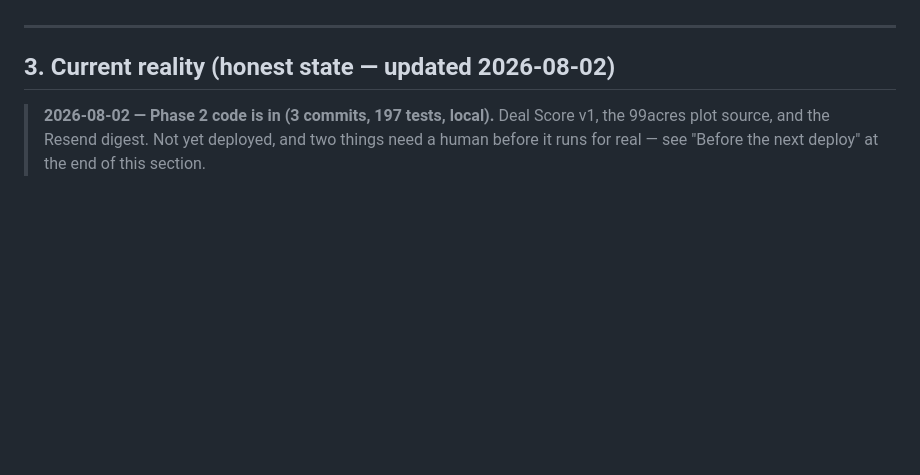
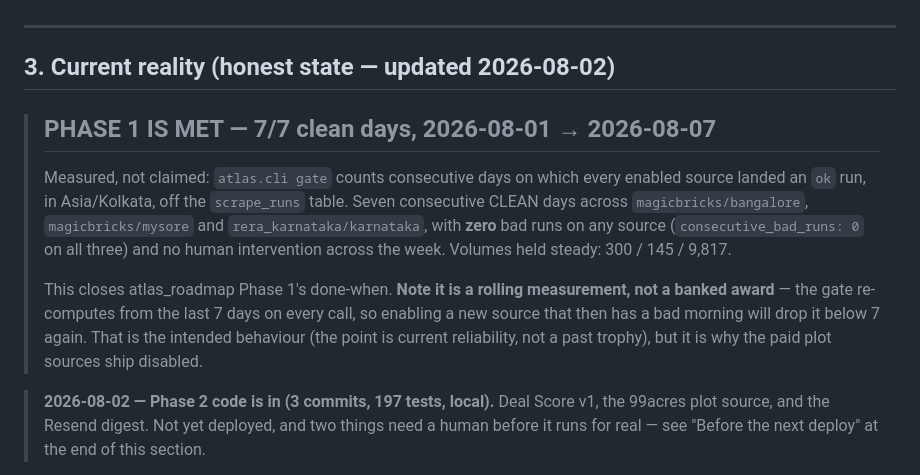
Before and after one commit to rakshithbn-proj/realestate_agent, a Markdown page: handoff.md, the part around the change. Rendered like a GitHub page; blank space fills up the shorter version.

```diff
--- a/handoff.md
+++ b/handoff.md
@@ -50,6 +50,23 @@ If any two docs conflict, precedence is: **atlas_roadmap.md → overall_plan.md
 ---
 
 ## 3. Current reality (honest state — updated 2026-08-02)
+
+> ## PHASE 1 IS MET — 7/7 clean days, 2026-08-01 → 2026-08-07
+>
+> Measured, not claimed: `atlas.cli gate` counts consecutive days on which
+> every enabled source landed an `ok` run, in Asia/Kolkata, off the
+> `scrape_runs` table. Seven consecutive CLEAN days across
+> `magicbricks/bangalore`, `magicbricks/mysore` and
+> `rera_karnataka/karnataka`, with **zero** bad runs on any source
+> (`consecutive_bad_runs: 0` on all three) and no human intervention across
+> the week. Volumes held steady: 300 / 145 / 9,817.
+>
+> This closes atlas_roadmap Phase 1's done-when. **Note it is a rolling
+> measurement, not a banked award** — the gate re-computes from the last 7
+> days on every call, so enabling a new source that then has a bad morning
+> will drop it below 7 again. That is the intended behaviour (the point is
+> current reliability, not a past trophy), but it is why the paid plot
+> sources ship disabled.
 
 > **2026-08-02 — Phase 2 code is in (3 commits, 197 tests, local).** Deal Score
 > v1, the 99acres plot source, and the Resend digest. Not yet deployed, and
```
Also changed, not shown: docs/deploy-vps.md (+16 -1 lines).
